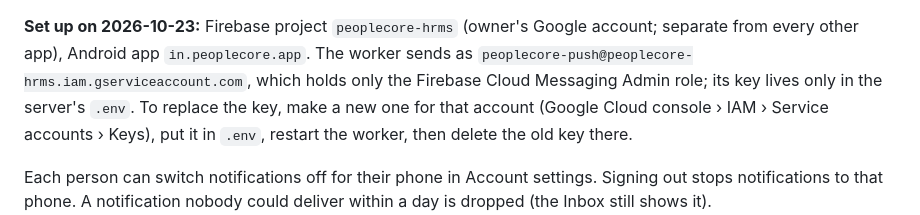
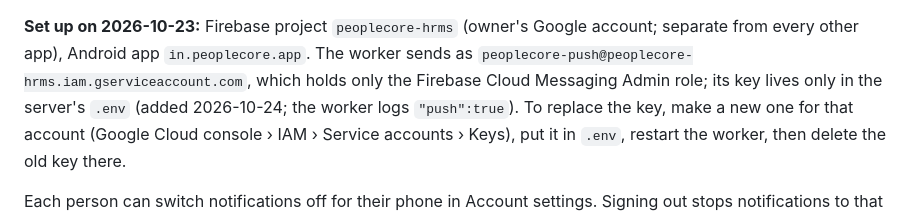
Before and after one commit to arcotikalyan-tech/peoplecore, a Markdown page: docs/runbooks/android-app.md, the part around the change. Rendered like a GitHub page.

```diff
--- a/docs/runbooks/android-app.md
+++ b/docs/runbooks/android-app.md
@@ -64,7 +64,7 @@ Account settings says notifications aren't available in this version; nothing el
 
 **Set up on 2026-10-23:** Firebase project `peoplecore-hrms` (owner's Google account; separate from every other app),
 Android app `in.peoplecore.app`. The worker sends as `peoplecore-push@peoplecore-hrms.iam.gserviceaccount.com`, which
-holds only the Firebase Cloud Messaging Admin role; its key lives only in the server's `.env`. To replace the key, make
+holds only the Firebase Cloud Messaging Admin role; its key lives only in the server's `.env` (added 2026-10-24; the worker logs `"push":true`). To replace the key, make
 a new one for that account (Google Cloud console › IAM › Service accounts › Keys), put it in `.env`, restart the worker,
 then delete the old key there.
 
```
Also changed, not shown: BUILD_STATUS.md (+1 -2 lines).
